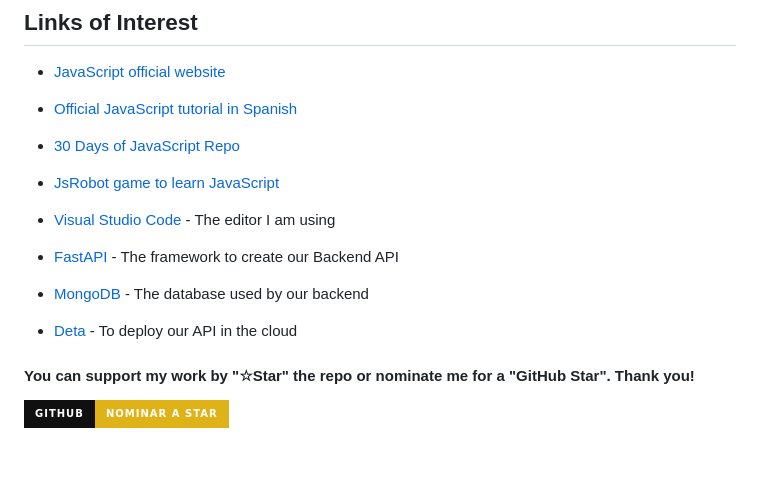
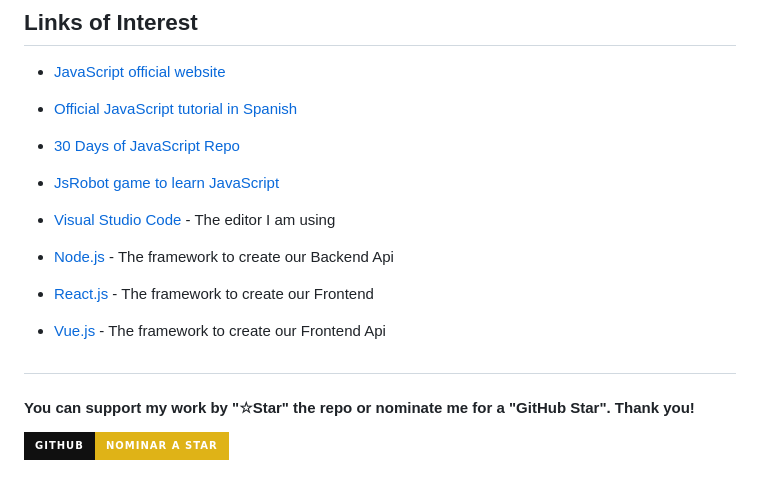
Before and after one commit to jeanctech/javascript-notes, a Markdown page: Readme.md, the part around one of its changes. Drawn GitHub-style; badges without logos.

Commit message:
Changes in the Readme in the Js Repository

```diff
--- a/Readme.md
+++ b/Readme.md
@@ -60,11 +61,13 @@ Thank you very much for all the support shown!
 
 * [Visual Studio Code](https://code.visualstudio.com/) - The editor I am using
 
-* [FastAPI](https://fastapi.tiangolo.com/es/) - The framework to create our Backend API
+* [Node.js](https://nodejs.org/en) - The framework to create our Backend Api
 
-* [MongoDB](https://www.mongodb.com/) - The database used by our backend
+* [React.js](https://es.react.dev/) - The framework to create our Frontend
 
-* [Deta](https://www.deta.sh/) - To deploy our API in the cloud
+* [Vue.js](https://vuejs.org/) - The framework to create our Frontend Api
+
+##
 
 #### You can support my work by "☆Star" the repo or nominate me for a "GitHub Star". Thank you!
 
```
Also changed, not shown: other parts of Readme.md (+3 -2 lines).
